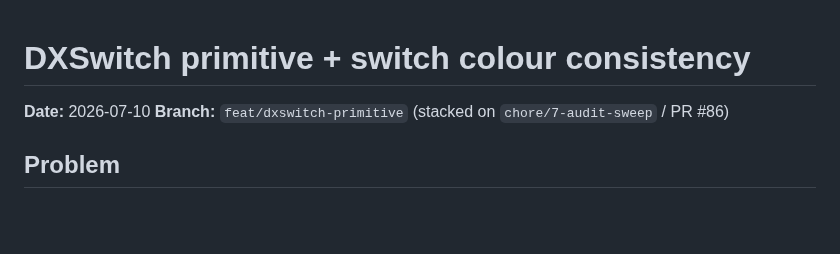
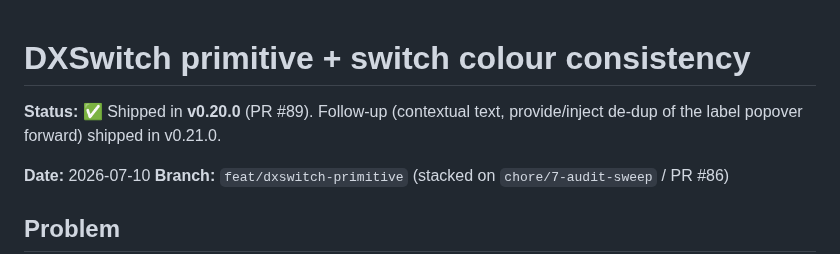
Before and after one commit to omnitend/dashboard-for-laravel, a Markdown page: plans/2026-07-10-dxswitch-primitive.md, the part around the change. GitHub-like rendering; blank space fills up the shorter version.

```diff
--- a/plans/2026-07-10-dxswitch-primitive.md
+++ b/plans/2026-07-10-dxswitch-primitive.md
@@ -1,4 +1,7 @@
 # DXSwitch primitive + switch colour consistency
+
+**Status:** ✅ Shipped in **v0.20.0** (PR #89). Follow-up (contextual text,
+provide/inject de-dup of the label popover forward) shipped in v0.21.0.
 
 **Date:** 2026-07-10
 **Branch:** `feat/dxswitch-primitive` (stacked on `chore/7-audit-sweep` / PR #86)
```
Also changed, not shown: CLAUDE.md (+28 -1 lines), docs/CLAUDE.md (+1 -1 lines).
